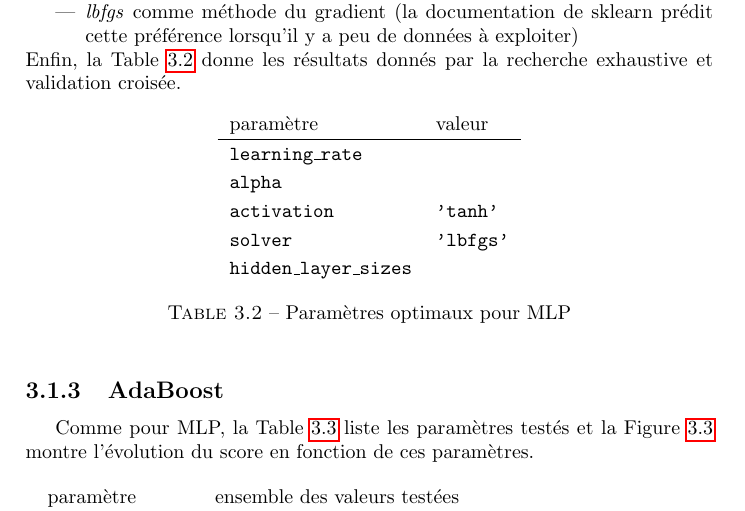
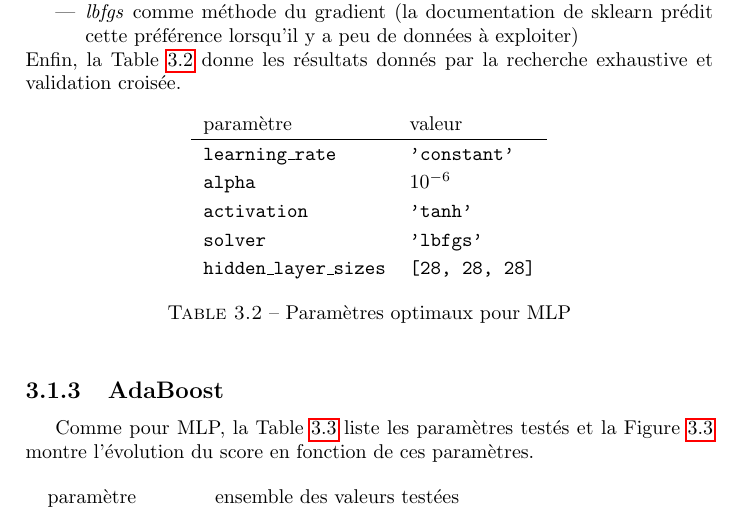
Before and after one commit to ychalier/anomaly, a LaTeX thesis (report.tex): part of page 15 of 19, cut so that both start at the same text. Compiled offline with pdfLaTeX.

Commit message:
report: mlp best params

```diff
--- a/report.tex
+++ b/report.tex
@@ -362,17 +362,16 @@ Enfin, la Table \ref{best_params_mlp} donne les résultats donnés par la recher
 \begin{tabular}{ll}
 paramètre & valeur \\
 \hline
-\texttt{learning\_rate} & \\
-\texttt{alpha} &  \\
+\texttt{learning\_rate} & \texttt{'constant'} \\
+\texttt{alpha} & \texttt{$10^{-6}$} \\
 \texttt{activation} & \texttt{'tanh'} \\
 \texttt{solver} & \texttt{'lbfgs'} \\
-\texttt{hidden\_layer\_sizes} & \\
+\texttt{hidden\_layer\_sizes} & \texttt{[28, 28, 28]}\\
 \end{tabular}
 \caption{Paramètres optimaux pour MLP\label{best_params_mlp}}
 \end{table}
 
 %TODO : insister plus sur les problèmes de variance / inconsistence
-%TODO : vérifier pour learning_rate / alpha
 
 \subsection{AdaBoost}
 
```
Also changed, not shown: report.pdf.
